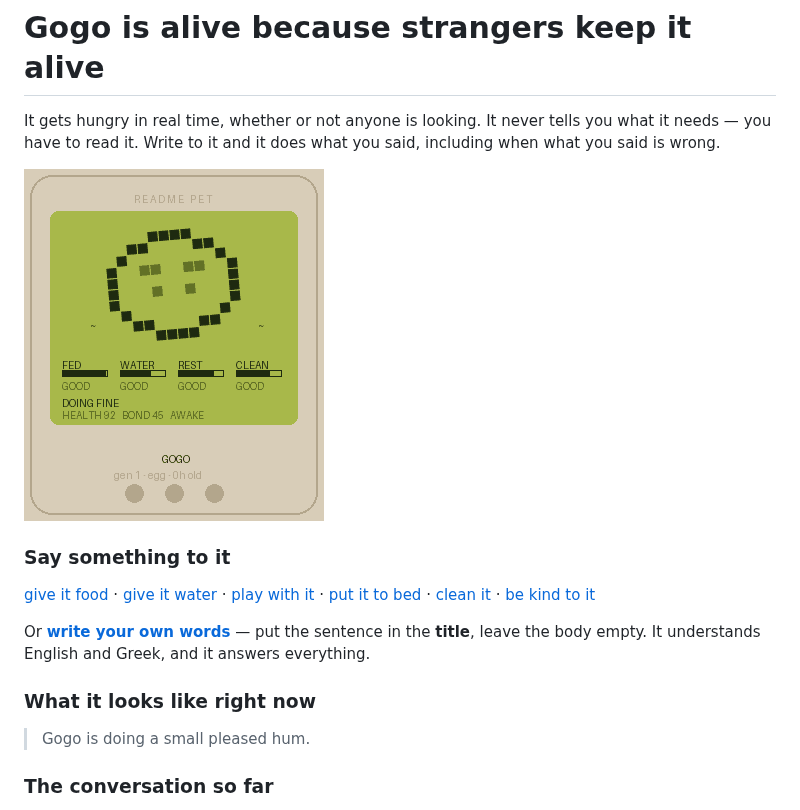
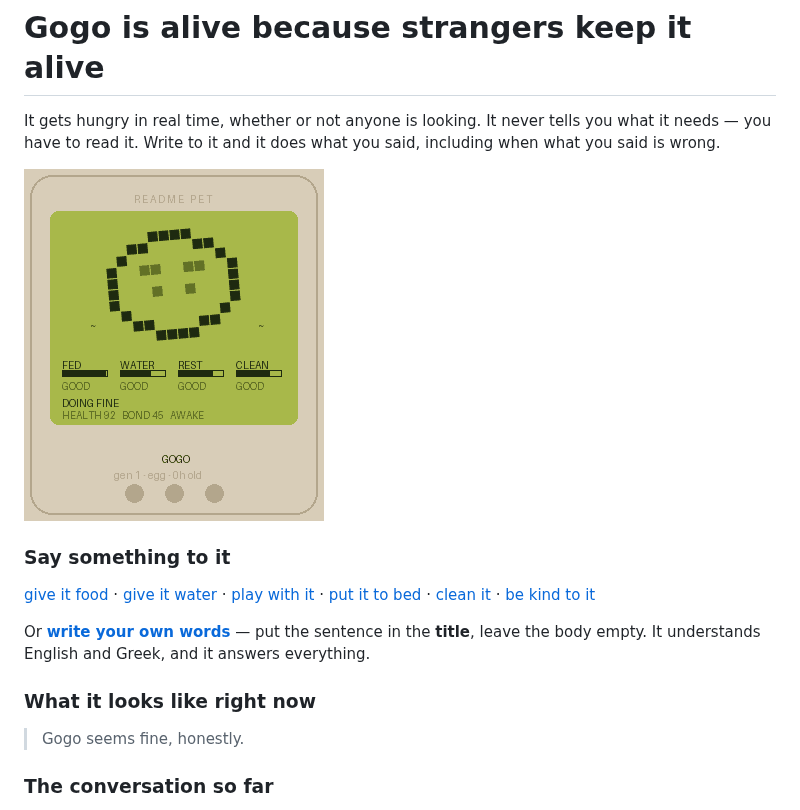
Before and after one commit to JohnDemer/readme-pet, a Markdown page: README.md, the part around the change. GitHub-like rendering; pictures changed too: creature.gif.

Commit message:
you are a good one

```diff
--- a/README.md
+++ b/README.md
@@ -2,7 +2,7 @@
 
 It gets hungry in real time, whether or not anyone is looking. It never tells you what it needs — you have to read it. Write to it and it does what you said, including when what you said is wrong.
 
-<img src="creature.gif?v=1788100563" width="300" alt="Gogo">
+<img src="creature.gif?v=1788100618" width="300" alt="Gogo">
 
 ### Say something to it
 
@@ -12,7 +12,7 @@ Or [**write your own words**](https://github.com/JohnDemer/readme-pet/issues/new
 
 ### What it looks like right now
 
-> Gogo is doing a small pleased hum.
+> Gogo seems fine, honestly.
 
 ### The conversation so far
 
```
Also changed, not shown: 1 other file.
